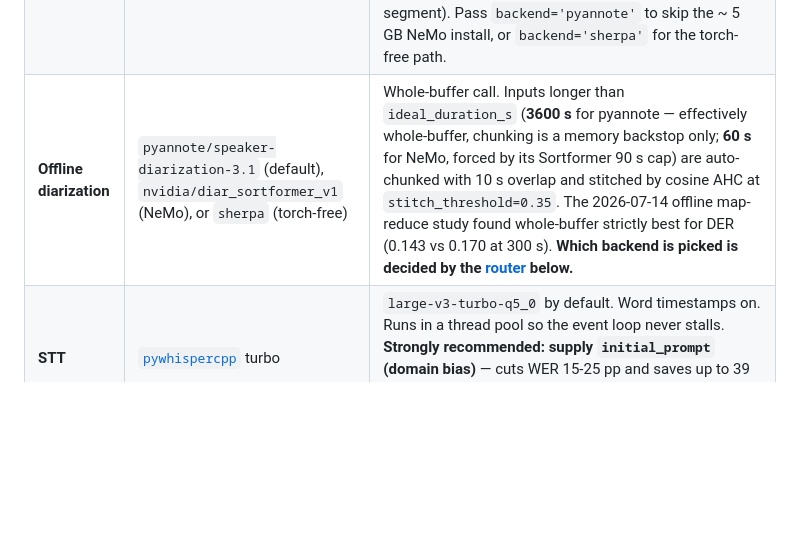
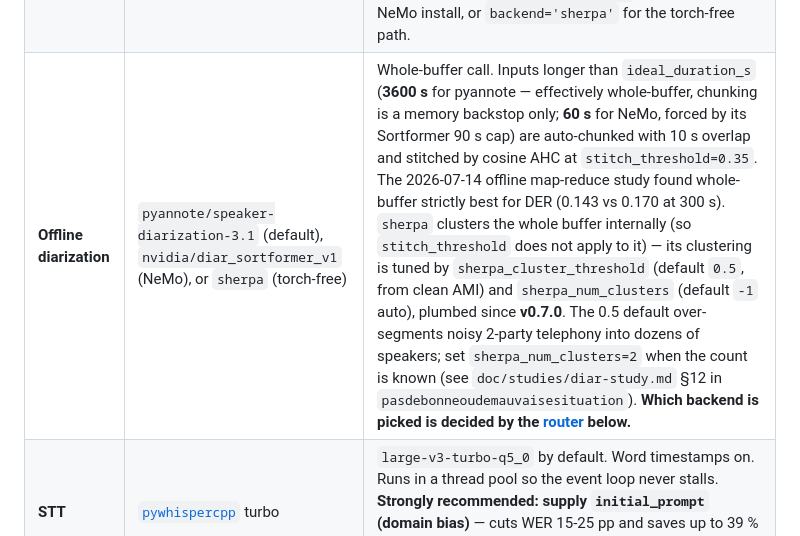
Before and after one commit to warith-harchaoui/vocal-helper, a Markdown page: README.md, the part around the change. GitHub-like rendering; blank space fills up the shorter version.

Commit message:
docs(readme): document sherpa clustering knobs (v0.7.0) + telephony num_clusters note

```diff
--- a/README.md
+++ b/README.md
@@ -79,7 +79,7 @@ and does its own segmentation.
 |---|---|---|
 | **VAD** *(online only)* | Silero v5 ONNX (CPU) | 32 ms window, `activity_threshold=0.5`, default `min_silence_ms=300`. |
 | **Online diarization** | `nvidia/titanet_large` (NeMo, default), `pyannote/embedding`, or `sherpa` (torch-free ONNX TitaNet) | Per-segment embedding + cosine-distance running-mean clustering, `join_threshold=0.30`. Default backend switched to NeMo by the 2026-06-30 embedding sweep (`studies/diar_embedding_backend.py`): TitaNet has **+76 % separability margin** (inter − intra median cosine = 0.354 vs pyannote 0.201) on AMI dev-slice, at 7× per-call latency (45 ms vs 6 ms — still negligible per voiced segment). Pass `backend='pyannote'` to skip the ~ 5 GB NeMo install, or `backend='sherpa'` for the torch-free path. |
-| **Offline diarization** | `pyannote/speaker-diarization-3.1` (default), `nvidia/diar_sortformer_v1` (NeMo), or `sherpa` (torch-free) | Whole-buffer call. Inputs longer than `ideal_duration_s` (**3600 s** for pyannote — effectively whole-buffer, chunking is a memory backstop only; **60 s** for NeMo, forced by its Sortformer 90 s cap) are auto-chunked with 10 s overlap and stitched by cosine AHC at `stitch_threshold=0.35`. The 2026-07-14 offline map-reduce study found whole-buffer strictly best for DER (0.143 vs 0.170 at 300 s). **Which backend is picked is decided by the [router](#backend-router--the-aiguilleur) below.** |
+| **Offline diarization** | `pyannote/speaker-diarization-3.1` (default), `nvidia/diar_sortformer_v1` (NeMo), or `sherpa` (torch-free) | Whole-buffer call. Inputs longer than `ideal_duration_s` (**3600 s** for pyannote — effectively whole-buffer, chunking is a memory backstop only; **60 s** for NeMo, forced by its Sortformer 90 s cap) are auto-chunked with 10 s overlap and stitched by cosine AHC at `stitch_threshold=0.35`. The 2026-07-14 offline map-reduce study found whole-buffer strictly best for DER (0.143 vs 0.170 at 300 s). `sherpa` clusters the whole buffer internally (so `stitch_threshold` does not apply to it) — its clustering is tuned by `sherpa_cluster_threshold` (default `0.5`, from clean AMI) and `sherpa_num_clusters` (default `-1` auto), plumbed since **v0.7.0**. The 0.5 default over-segments noisy 2-party telephony into dozens of speakers; set `sherpa_num_clusters=2` when the count is known (see `doc/studies/diar-study.md` §12 in `pasdebonneoudemauvaisesituation`). **Which backend is picked is decided by the [router](#backend-router--the-aiguilleur) below.** |
 | **STT** | [`pywhispercpp`](https://github.com/abdeladim-s/pywhispercpp) turbo | `large-v3-turbo-q5_0` by default. Word timestamps on. Runs in a thread pool so the event loop never stalls. **Strongly recommended: supply `initial_prompt` (domain bias)** — cuts WER 15-25 pp and saves up to 39 % RTF per the 2026-06-30 sweep (`studies/whisper_prompt_lang_lock.py`). |
 | **LLM analyst** *(optional)* | Ollama-served Gemma 3 4b (`gemma3:4b`) | Rolling summary of everything **older than 60 s**. The recent 60 s window is kept verbatim. Summary refreshes every **60 s of evicted content** (`flush_every_s=60`). Default model `gemma3:4b` selected by the 2026-06-30 7-model Pareto sweep (`studies/llm_model_size_sweep.py`): it dominates `gemma4:e4b-mlx` on BOTH RTF (0.099 vs 0.313, **3× faster**) AND cos_sim (0.466 vs 0.420). Pareto front also exposes `gemma4:12b-mlx` (RTF 2.45, cos_sim 0.496) for offline-batch quality runs, and `qwen2.5:3b` (RTF 0.043) for tight RTF budgets. |
 
```
